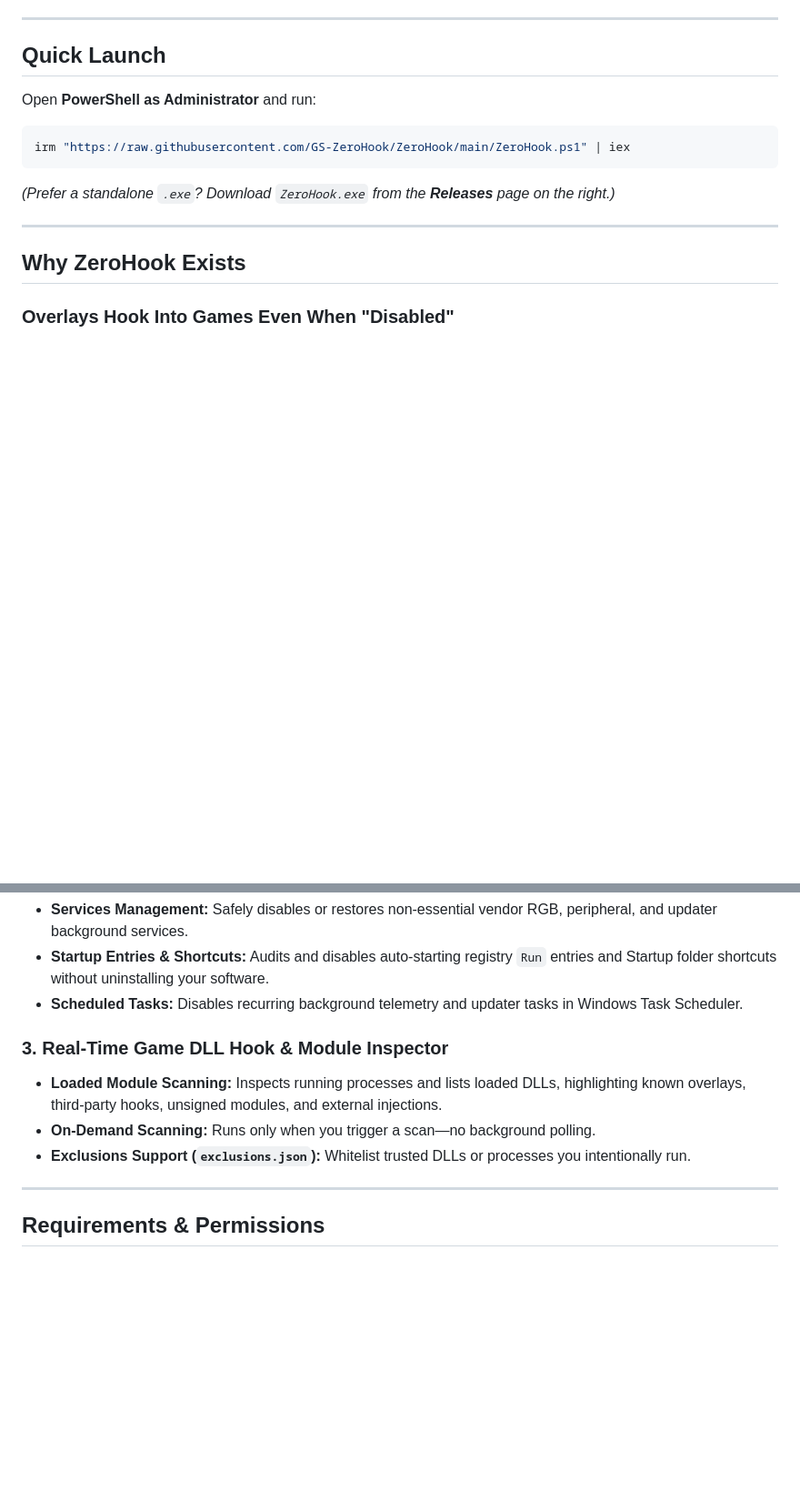
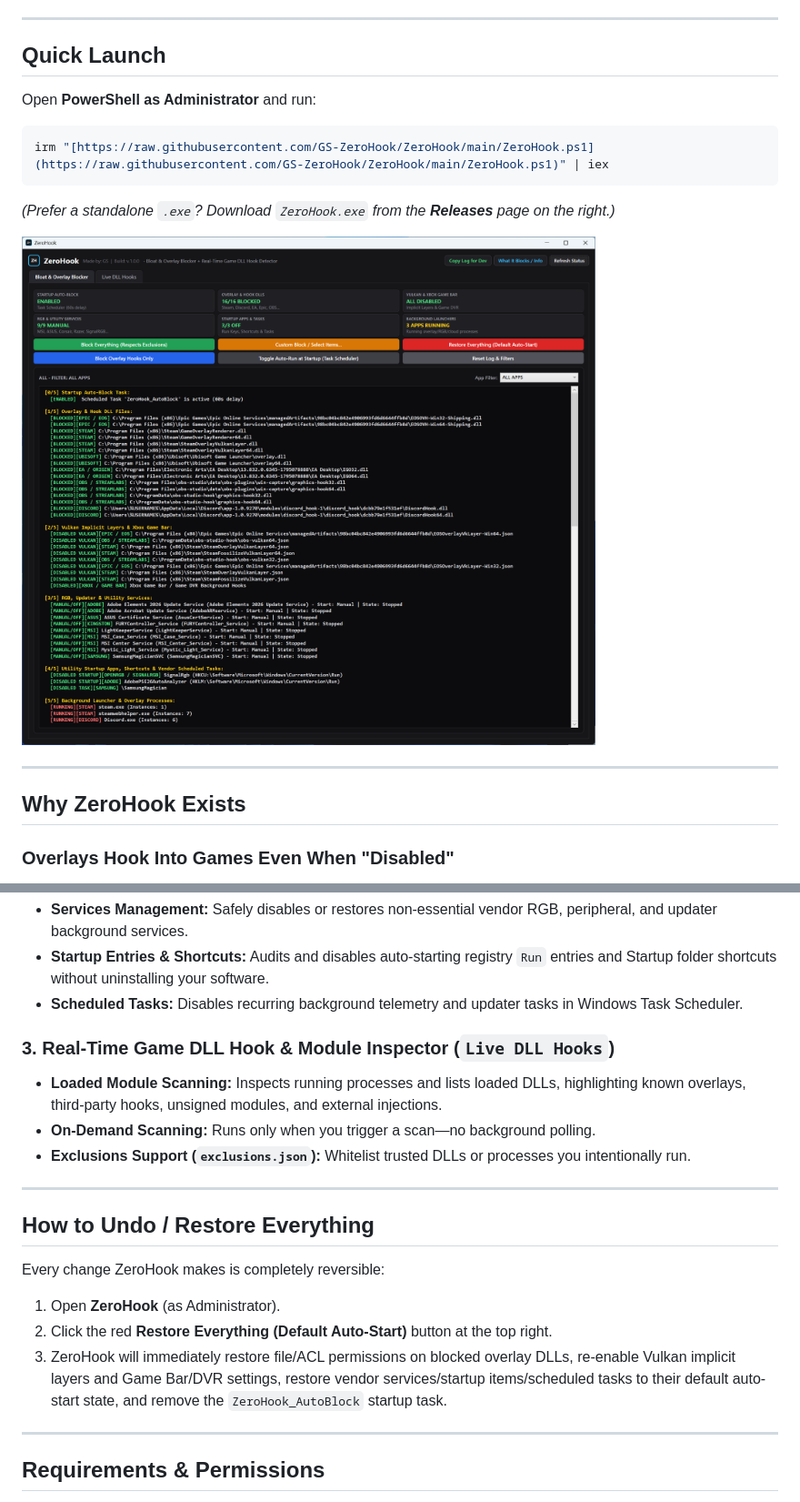
Before and after one commit to GS-ZeroHook/ZeroHook, a Markdown page: README.md, 2 parts joined by grey strips. Shown at 91% size. Rendered like a GitHub page; pictures changed too: assets/preview.png (added); blank space fills up the shorter version.

Commit message:
Add UI screenshot and restore instructions to README

````diff
--- a/README.md
+++ b/README.md
@@ -9,10 +9,12 @@
 Open **PowerShell as Administrator** and run:
 
 ```powershell
-irm "https://raw.githubusercontent.com/GS-ZeroHook/ZeroHook/main/ZeroHook.ps1" | iex
+irm "[https://raw.githubusercontent.com/GS-ZeroHook/ZeroHook/main/ZeroHook.ps1](https://raw.githubusercontent.com/GS-ZeroHook/ZeroHook/main/ZeroHook.ps1)" | iex
 ```
 
 *(Prefer a standalone `.exe`? Download `ZeroHook.exe` from the **Releases** page on the right.)*
+
+![ZeroHook Main Interface](assets/preview.png)
 
 ---
 
@@ -42,10 +44,19 @@ ZeroHook blocks those hook libraries at the OS/permission level so they cannot l
 * **Startup Entries & Shortcuts:** Audits and disables auto-starting registry `Run` entries and Startup folder shortcuts without uninstalling your software.
 * **Scheduled Tasks:** Disables recurring background telemetry and updater tasks in Windows Task Scheduler.
 
-### 3. Real-Time Game DLL Hook & Module Inspector
+### 3. Real-Time Game DLL Hook & Module Inspector (`Live DLL Hooks`)
 * **Loaded Module Scanning:** Inspects running processes and lists loaded DLLs, highlighting known overlays, third-party hooks, unsigned modules, and external injections.
 * **On-Demand Scanning:** Runs only when you trigger a scan—no background polling.
 * **Exclusions Support (`exclusions.json`):** Whitelist trusted DLLs or processes you intentionally run.
+
+---
+
+## How to Undo / Restore Everything
+
+Every change ZeroHook makes is completely reversible:
+1. Open **ZeroHook** (as Administrator).
+2. Click the red **Restore Everything (Default Auto-Start)** button at the top right.
+3. ZeroHook will immediately restore file/ACL permissions on blocked overlay DLLs, re-enable Vulkan implicit layers and Game Bar/DVR settings, restore vendor services/startup items/scheduled tasks to their default auto-start state, and remove the `ZeroHook_AutoBlock` startup task.
 
 ---
 
````
